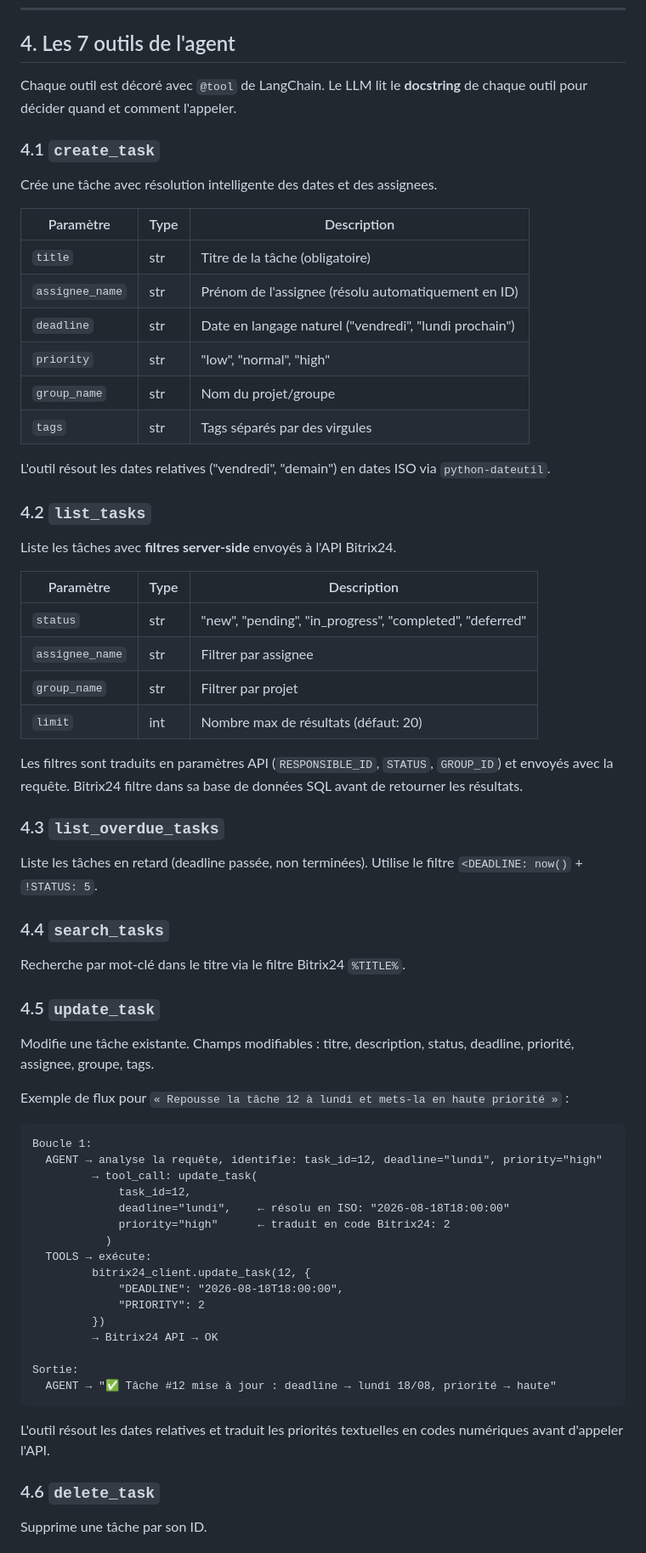
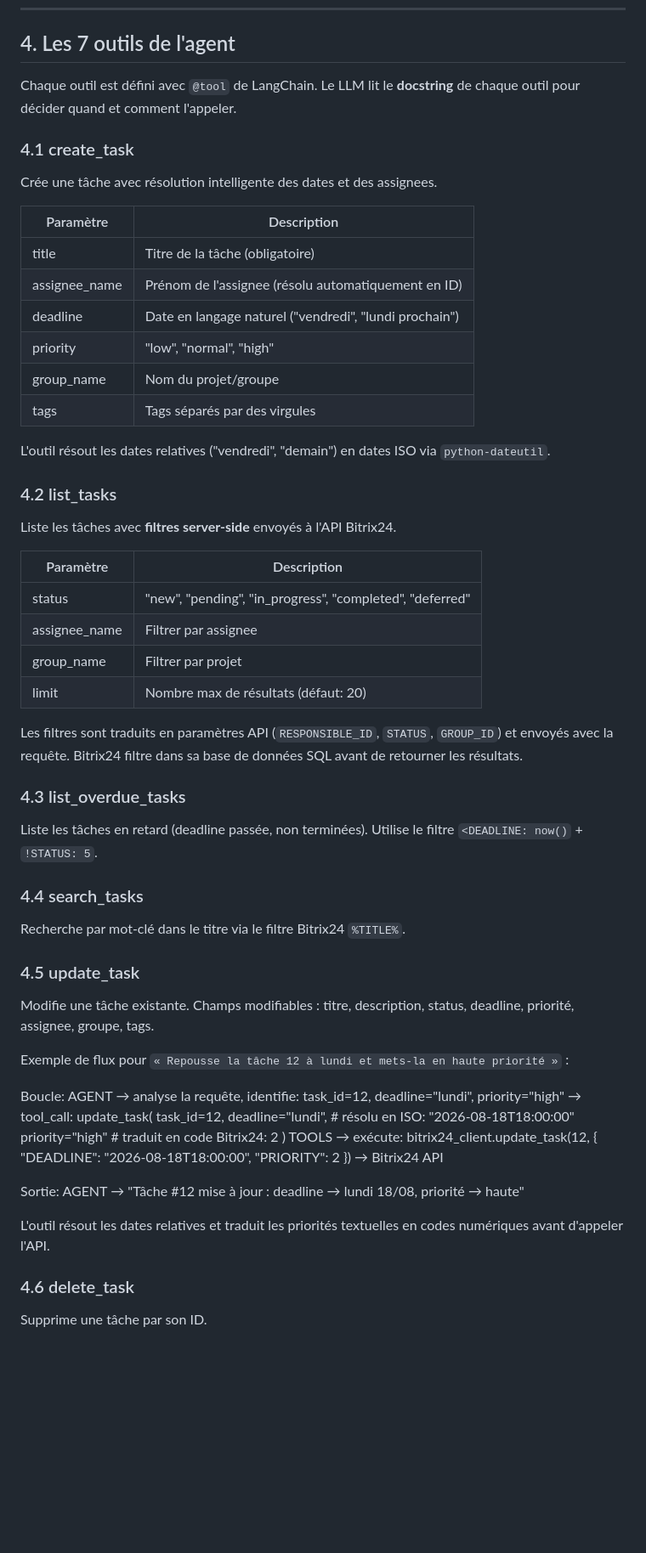
Before and after one commit to babyazerty009-byte/App5, a Markdown page: README.md, the part around one of its changes. Shown at 85% size. GitHub-like rendering; blank space fills up the shorter version.

Commit message:
fix:  README4.md

````diff
--- a/README.md
+++ b/README.md
@@ -154,72 +230,70 @@ L'agent collecte d'abord toutes les tâches, puis fait les mises à jour une par
 
 ## 4. Les 7 outils de l'agent
 
-Chaque outil est décoré avec `@tool` de LangChain. Le LLM lit le **docstring** de chaque outil pour décider quand et comment l'appeler.
+Chaque outil est défini avec `@tool` de LangChain. Le LLM lit le **docstring** de chaque outil pour décider quand et comment l'appeler.
 
-### 4.1 `create_task`
+### 4.1 create_task
 
 Crée une tâche avec résolution intelligente des dates et des assignees.
 
-| Paramètre | Type | Description |
-|---|---|---|
-| `title` | str | Titre de la tâche (obligatoire) |
-| `assignee_name` | str | Prénom de l'assignee (résolu automatiquement en ID) |
-| `deadline` | str | Date en langage naturel ("vendredi", "lundi prochain") |
-| `priority` | str | "low", "normal", "high" |
-| `group_name` | str | Nom du projet/groupe |
-| `tags` | str | Tags séparés par des virgules |
+| Paramètre | Description |
+|---|---|
+| title |Titre de la tâche (obligatoire) |
+| assignee_name |Prénom de l'assignee (résolu automatiquement en ID) |
+| deadline | Date en langage naturel ("vendredi", "lundi prochain") |
+| priority | "low", "normal", "high" |
+| group_name | Nom du projet/groupe |
+| tags |  Tags séparés par des virgules |
 
 L'outil résout les dates relatives ("vendredi", "demain") en dates ISO via `python-dateutil`.
 
-### 4.2 `list_tasks`
+### 4.2 list_tasks
 
 Liste les tâches avec **filtres server-side** envoyés à l'API Bitrix24.
 
-| Paramètre | Type | Description |
-|---|---|---|
-| `status` | str | "new", "pending", "in_progress", "completed", "deferred" |
-| `assignee_name` | str | Filtrer par assignee |
-| `group_name` | str | Filtrer par projet |
-| `limit` | int | Nombre max de résultats (défaut: 20) |
+| Paramètre| Description |
+|---|---|
+| status  | "new", "pending", "in_progress", "completed", "deferred" |
+| assignee_name| Filtrer par assignee |
+| group_name | Filtrer par projet |
+| limit  | Nombre max de résultats (défaut: 20) |
 
 Les filtres sont traduits en paramètres API (`RESPONSIBLE_ID`, `STATUS`, `GROUP_ID`) et envoyés avec la requête. Bitrix24 filtre dans sa base de données SQL avant de retourner les résultats.
 
-### 4.3 `list_overdue_tasks`
+### 4.3 list_overdue_tasks
 
 Liste les tâches en retard (deadline passée, non terminées). Utilise le filtre `<DEADLINE: now()` + `!STATUS: 5`.
 
-### 4.4 `search_tasks`
+### 4.4 search_tasks
 
 Recherche par mot-clé dans le titre via le filtre Bitrix24 `%TITLE%`.
 
-### 4.5 `update_task`
+### 4.5 update_task
 
 Modifie une tâche existante. Champs modifiables : titre, description, status, deadline, priorité, assignee, groupe, tags.
 
 Exemple de flux pour `« Repousse la tâche 12 à lundi et mets-la en haute priorité »` :
 
-```
-Boucle 1:
-  AGENT → analyse la requête, identifie: task_id=12, deadline="lundi", priority="high"
+Boucle:
+  AGENT → analyse la requête, identifie: task_id=12,   deadline="lundi", priority="high"
          → tool_call: update_task(
              task_id=12,
-             deadline="lundi",    ← résolu en ISO: "2026-08-18T18:00:00"
-             priority="high"      ← traduit en code Bitrix24: 2
+             deadline="lundi",    # résolu en ISO: "2026-08-18T18:00:00"
+             priority="high"      # traduit en code Bitrix24: 2
            )
   TOOLS → exécute:
          bitrix24_client.update_task(12, {
              "DEADLINE": "2026-08-18T18:00:00",
              "PRIORITY": 2
-         })
-         → Bitrix24 API → OK
+         }) → Bitrix24 API
 
 Sortie:
-  AGENT → "✅ Tâche #12 mise à jour : deadline → lundi 18/08, priorité → haute"
-```
+  AGENT → "Tâche #12 mise à jour : deadline → lundi 18/08, priorité → haute"
+
 
 L'outil résout les dates relatives et traduit les priorités textuelles en codes numériques avant d'appeler l'API.
 
-### 4.6 `delete_task`
+### 4.6 delete_task
 
 Supprime une tâche par son ID.
 
````
Also changed, not shown: other parts of README.md (+94 -22 lines).
